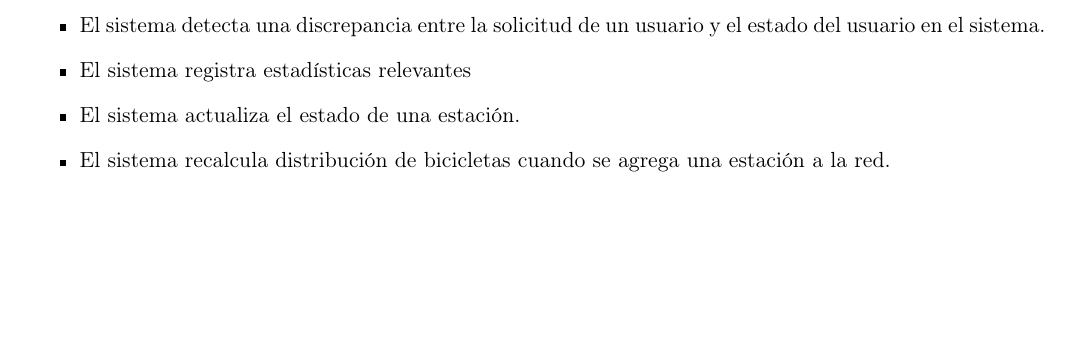
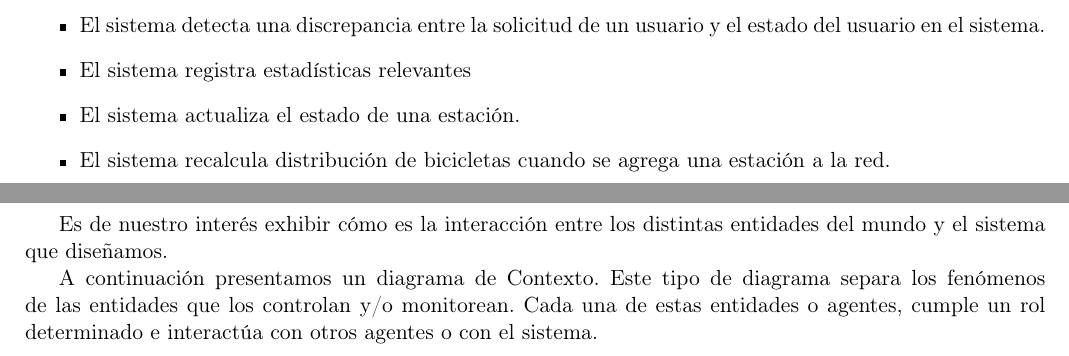
Before and after one commit to turtlean/ingenieria1-tp1, a LaTeX document (informe.tex, which reads diagrama_contexto.tex): part of page 6 of 9 before the commit and two parts of pages 6 and 7 of 10 after it, the two joined at a grey line, cut so that both start at the same text, the shorter picture padded with empty space. Compiled offline with pdfLaTeX.

Commit message:
Intro diagrama de contexto

```diff
--- a/diagrama_contexto.tex
+++ b/diagrama_contexto.tex
@@ -1,3 +1,8 @@
+
+Es de nuestro interés exhibir cómo es la interacción entre los distintas entidades del mundo y el sistema que diseñamos.
+
+A continuación presentamos un diagrama de Contexto. Este tipo de diagrama separa los fenómenos de las entidades que los controlan y/o monitorean. Cada una de estas entidades o agentes, cumple un rol determinado e interactúa con otros agentes o con el sistema.
+
 \begin{figure}[H]
 	\begin{center}
 		  \includegraphics[scale=0.35]{diagrama_contexto.jpg}
```
